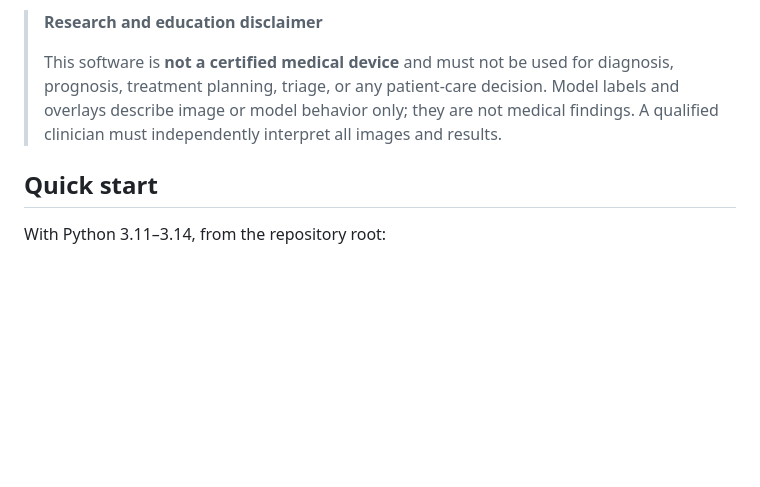
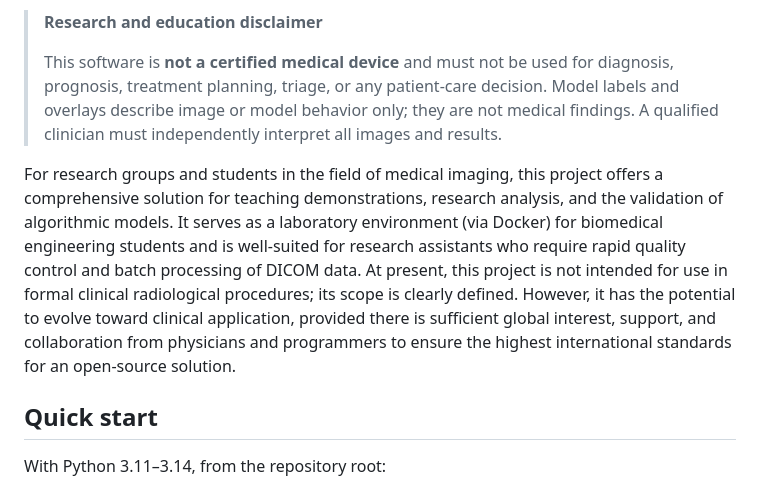
Before and after one commit to m39heeh-art/HEEH-V1-DICOM-Viewer, a Markdown page: README.md, the part around the change. Drawn GitHub-style; blank space fills up the shorter version.

Commit message:
Update README.md
Clarification of use

```diff
--- a/README.md
+++ b/README.md
@@ -33,6 +33,7 @@ identity when publishing or redistributing the application.
 > they are not medical findings. A qualified clinician must independently
 > interpret all images and results.
 
+For research groups and students in the field of medical imaging, this project offers a comprehensive solution for teaching demonstrations, research analysis, and the validation of algorithmic models. It serves as a laboratory environment (via Docker) for biomedical engineering students and is well-suited for research assistants who require rapid quality control and batch processing of DICOM data. At present, this project is not intended for use in formal clinical radiological procedures; its scope is clearly defined. However, it has the potential to evolve toward clinical application, provided there is sufficient global interest, support, and collaboration from physicians and programmers to ensure the highest international standards for an open-source solution.
 ## Quick start
 
 With Python 3.11–3.14, from the repository root:
```
